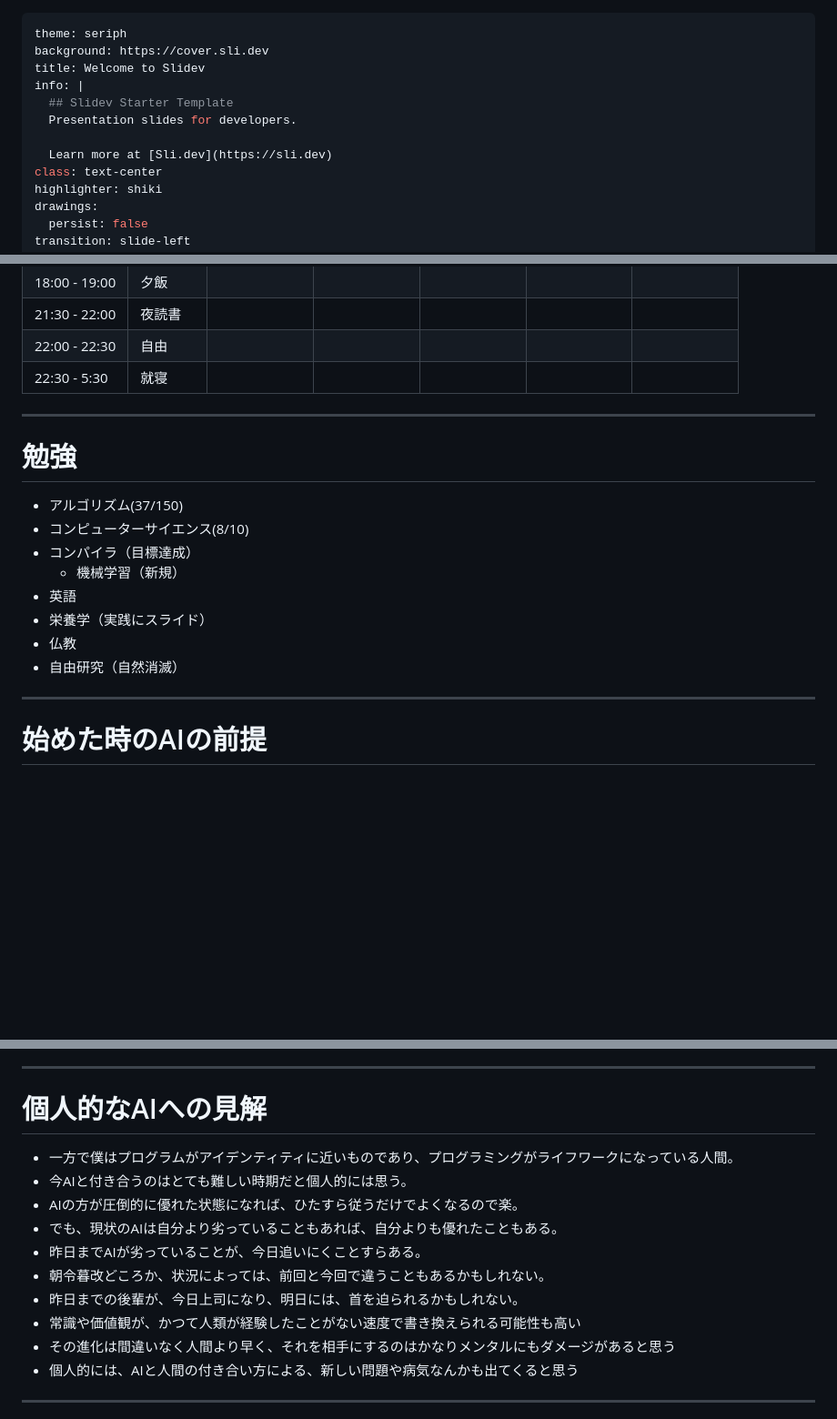
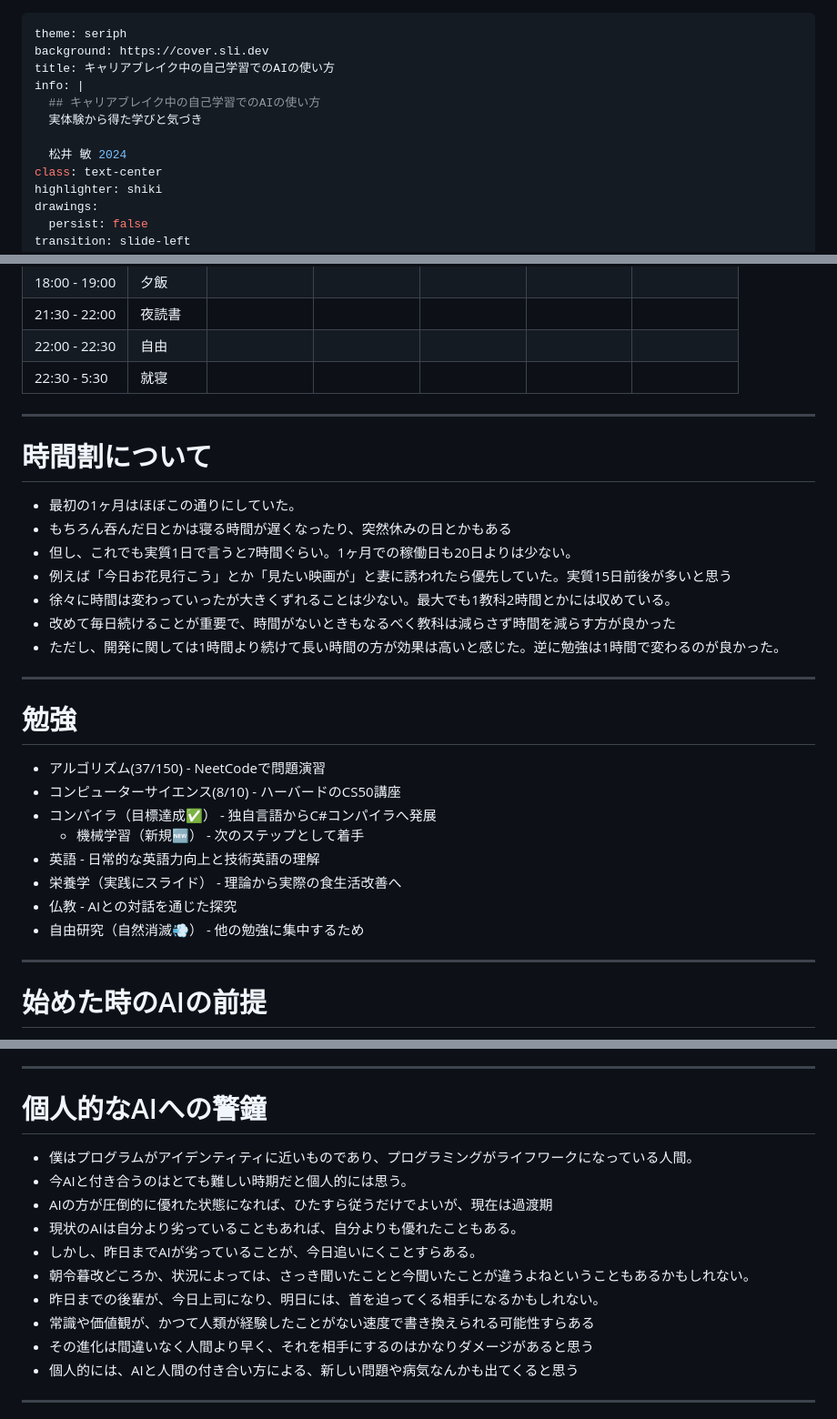
Before and after one commit to binnmti/slidev, a Markdown page: slides.md, 3 parts joined by grey strips. Shown at 91% size. Rendered like a GitHub page; blank space fills up the shorter version.

Commit message:
リファクタリング

```diff
--- a/slides.md
+++ b/slides.md
@@ -1,12 +1,12 @@
 ---
 theme: seriph
 background: https://cover.sli.dev
-title: Welcome to Slidev
+title: キャリアブレイク中の自己学習でのAIの使い方
 info: |
-  ## Slidev Starter Template
-  Presentation slides for developers.
+  ## キャリアブレイク中の自己学習でのAIの使い方
+  実体験から得た学びと気づき
 
-  Learn more at [Sli.dev](https://sli.dev)
+  松井 敏 2024
 class: text-center
 highlighter: shiki
 drawings:
@@ -129,16 +129,28 @@ h1 {
 
 ---
 
+# 時間割について
+
+- 最初の1ヶ月はほぼこの通りにしていた。
+- もちろん吞んだ日とかは寝る時間が遅くなったり、突然休みの日とかもある
+- 但し、これでも実質1日で言うと7時間ぐらい。1ヶ月での稼働日も20日よりは少ない。
+- 例えば「今日お花見行こう」とか「見たい映画が」と妻に誘われたら優先していた。実質15日前後が多いと思う
+- 徐々に時間は変わっていったが大きくずれることは少ない。最大でも1教科2時間とかには収めている。
+- 改めて毎日続けることが重要で、時間がないときもなるべく教科は減らさず時間を減らす方が良かった
+- ただし、開発に関しては1時間より続けて長い時間の方が効果は高いと感じた。逆に勉強は1時間で変わるのが良かった。
+
+---
+
 # 勉強
 
-  - アルゴリズム(37/150)
-  - コンピューターサイエンス(8/10)
-  - コンパイラ（目標達成）
-    - 機械学習（新規）
-  - 英語
-  - 栄養学（実践にスライド）
-  - 仏教
-  - 自由研究（自然消滅）
+- アルゴリズム(37/150) - NeetCodeで問題演習
+- コンピューターサイエンス(8/10) - ハーバードのCS50講座
+- コンパイラ（目標達成✅） - 独自言語からC#コンパイラへ発展
+  - 機械学習（新規🆕） - 次のステップとして着手
+- 英語 - 日常的な英語力向上と技術英語の理解
+- 栄養学（実践にスライド） - 理論から実際の食生活改善へ
+- 仏教 - AIとの対話を通じた探究
+- 自由研究（自然消滅💨） - 他の勉強に集中するため
 
 ---
 
@@ -278,17 +292,17 @@ h1 {
 
 ---
 
-# 個人的なAIへの見解
+# 個人的なAIへの警鐘
 
-- 一方で僕はプログラムがアイデンティティに近いものであり、プログラミングがライフワークになっている人間。
+- 僕はプログラムがアイデンティティに近いものであり、プログラミングがライフワークになっている人間。
 - 今AIと付き合うのはとても難しい時期だと個人的には思う。
-- AIの方が圧倒的に優れた状態になれば、ひたすら従うだけでよくなるので楽。
-- でも、現状のAIは自分より劣っていることもあれば、自分よりも優れたこともある。
-- 昨日までAIが劣っていることが、今日追いにくことすらある。
-- 朝令暮改どころか、状況によっては、前回と今回で違うこともあるかもしれない。
-- 昨日までの後輩が、今日上司になり、明日には、首を迫られるかもしれない。
-- 常識や価値観が、かつて人類が経験したことがない速度で書き換えられる可能性も高い
-- その進化は間違いなく人間より早く、それを相手にするのはかなりメンタルにもダメージがあると思う
+- AIの方が圧倒的に優れた状態になれば、ひたすら従うだけでよいが、現在は過渡期
+- 現状のAIは自分より劣っていることもあれば、自分よりも優れたこともある。
+- しかし、昨日までAIが劣っていることが、今日追いにくことすらある。
+- 朝令暮改どころか、状況によっては、さっき聞いたことと今聞いたことが違うよねということもあるかもしれない。
+- 昨日までの後輩が、今日上司になり、明日には、首を迫ってくる相手になるかもしれない。
+- 常識や価値観が、かつて人類が経験したことがない速度で書き換えられる可能性すらある
+- その進化は間違いなく人間より早く、それを相手にするのはかなりダメージがあると思う
 - 個人的には、AIと人間の付き合い方による、新しい問題や病気なんかも出てくると思う
 
 ---
```
Also changed, not shown: other parts of slides.md (+2 -0 lines).
